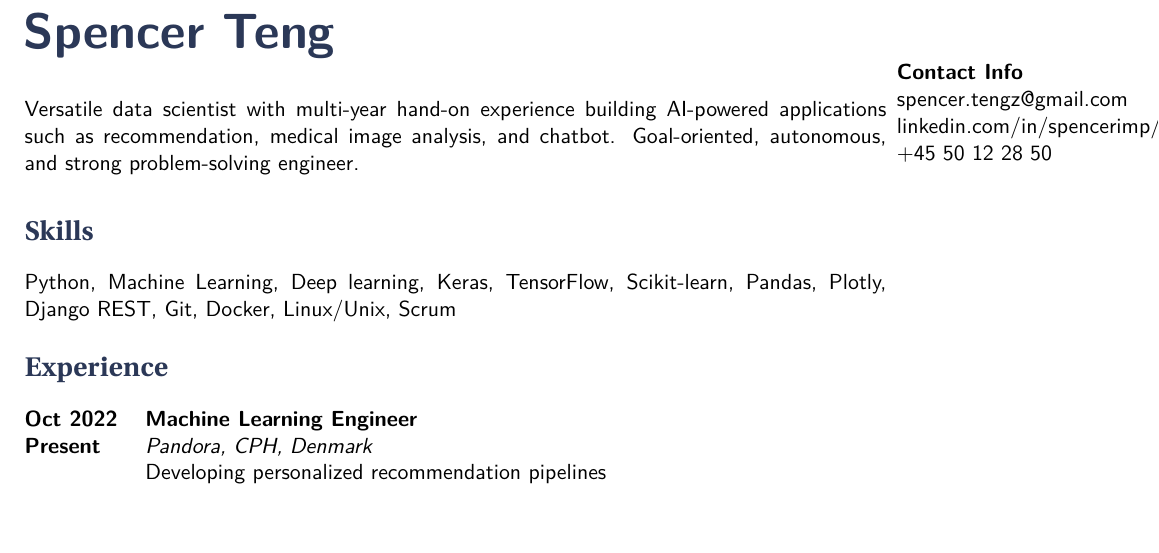
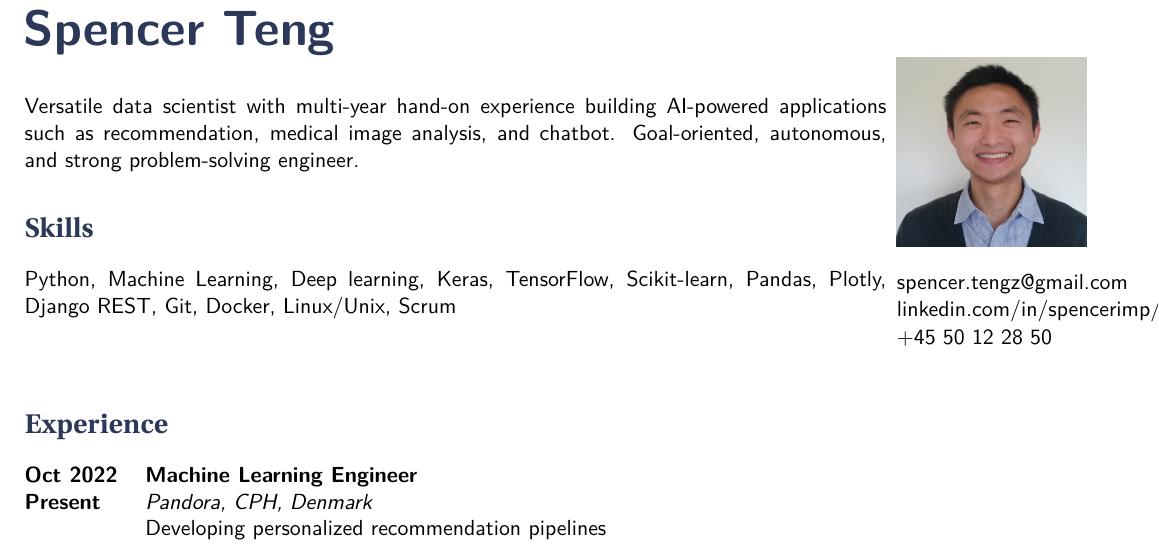
Before and after one commit to spencerimp/myenv, a LaTeX CV (latex/cv/cv.tex): part of the page, cut so that both start at the same text. Compiled offline with XeLaTeX.

Commit message:
Update CV

```diff
--- a/latex/cv/cv.tex
+++ b/latex/cv/cv.tex
@@ -72,13 +72,13 @@ Python, Machine Learning, Deep learning, Keras, TensorFlow, Scikit-learn, Pandas
 %----------------------------------------------------------------------------------------
 \end{minipage}\hspace{1mm}
 \begin{minipage}[t]{0.22\textwidth}
-%\raisebox{\dimexpr-\height+\ht\strutbox}{\includegraphics[height=0.9\textwidth, width=0.9\textwidth]{profile.png}}
+\raisebox{\dimexpr-\height+\ht\strutbox}{\includegraphics[height=0.8\textwidth, width=0.8\textwidth]{profile.png}}
 
 
 
 \begin{tabbing} % Enables tabbing
-\hspace{2cm} \= \hspace{2cm} \= \kill % Spacing within the block
-\textbf{Contact Info} \\
+%\hspace{2cm} \= \hspace{2cm} \= \kill % Spacing within the block
+%\textbf{Contact Info} \\
 
 spencer.tengz@gmail.com \\ % Email address
 linkedin.com/in/spencerimp/ \\ % LinkedIn
```
